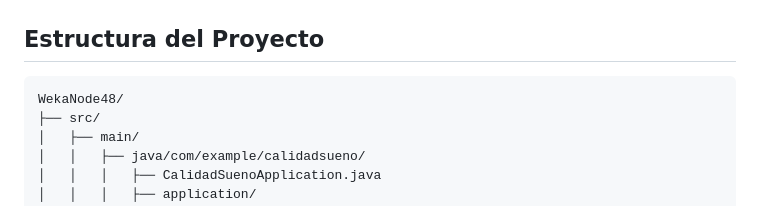
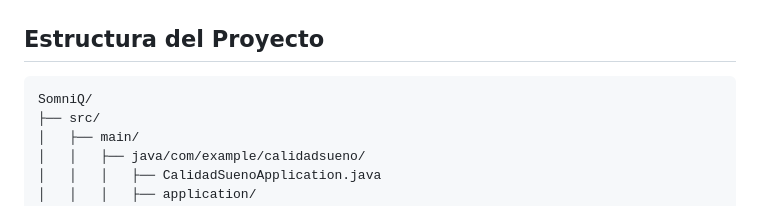
Before and after one commit to estecimo/SomniQ, a Markdown page: README.md, the part around the change. GitHub-like rendering.

Commit message:
Update project structure in README

````diff
--- a/README.md
+++ b/README.md
@@ -25,7 +25,7 @@ API REST que permite:
 ## Estructura del Proyecto
 
 ```
-WekaNode48/
+SomniQ/
 ├── src/
 │   ├── main/
 │   │   ├── java/com/example/calidadsueno/
````
